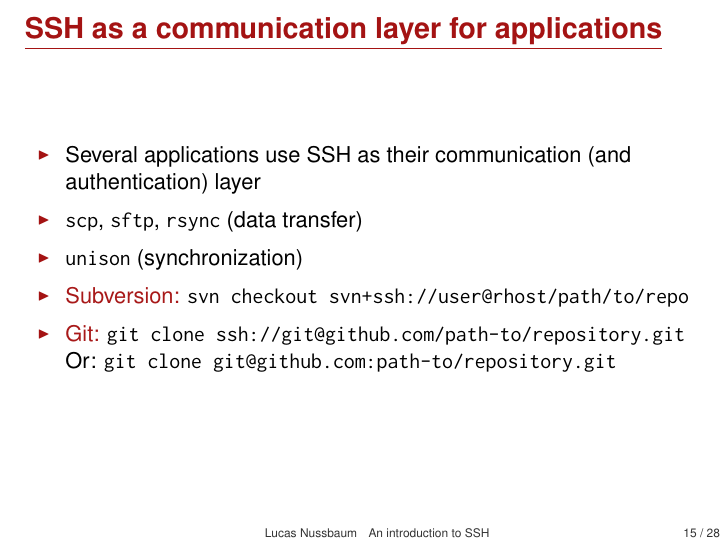
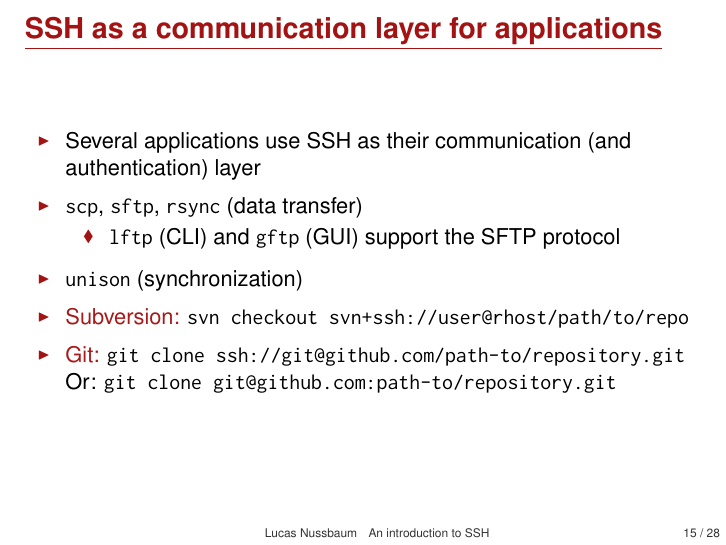
Before and after one commit to lnussbaum/slides-lectures, LaTeX slides (ssh.tex): page 15 of 30. Compiled offline with pdfLaTeX.

Commit message:
mention lftp and gftp

```diff
--- a/ssh.tex
+++ b/ssh.tex
@@ -299,6 +299,9 @@
 		\item Several applications use SSH as their communication (and authentication) layer
 		\hbr
 		\item \texttt{scp}, \texttt{sftp}, \texttt{rsync} (data transfer)
+			\begin{itemize}
+				\item \texttt{lftp} (CLI) and \texttt{gftp} (GUI) support the SFTP protocol
+			\end{itemize}
 			\hbr
 		\item \texttt{unison} (synchronization)
 		\hbr
```
